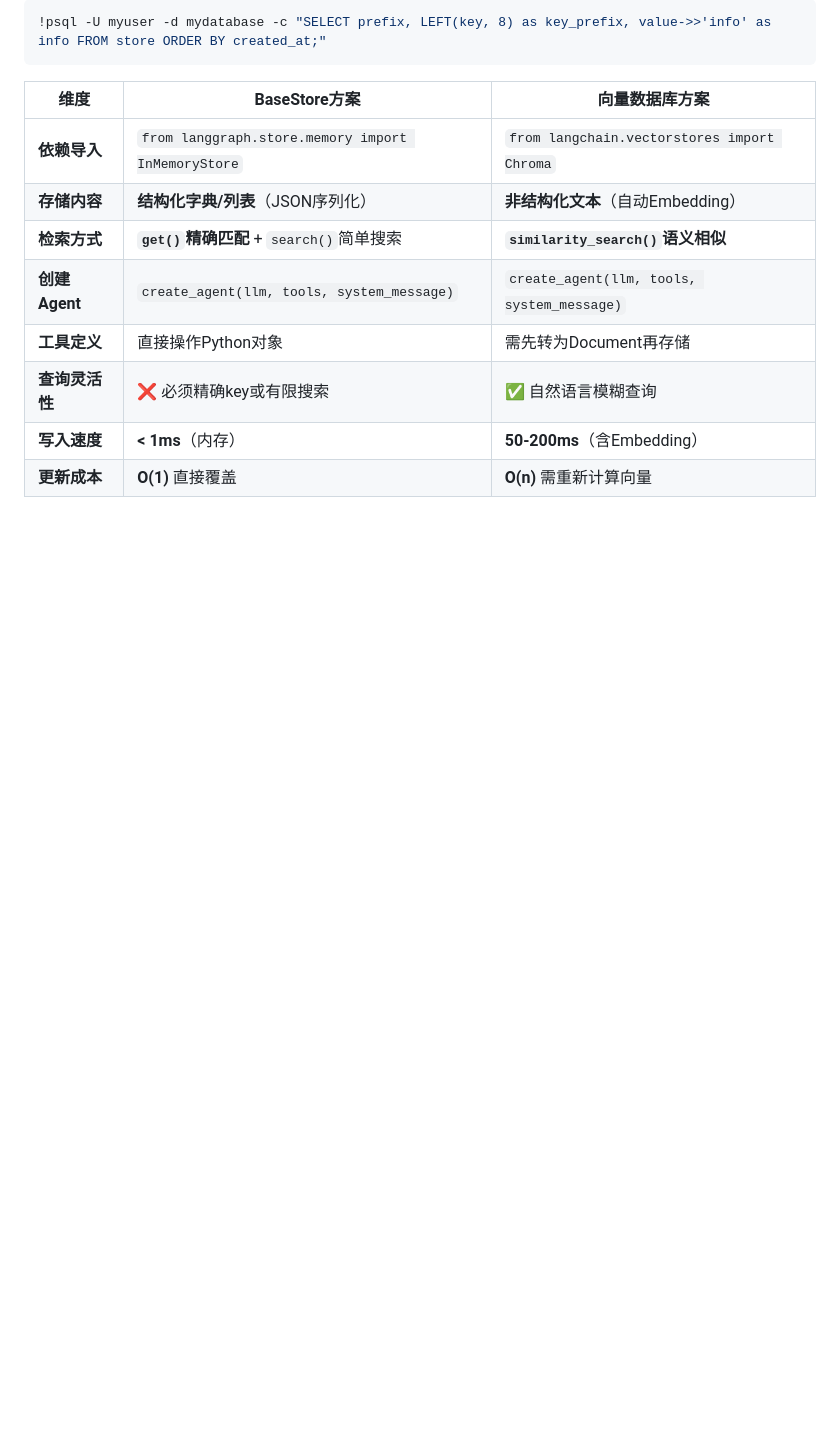
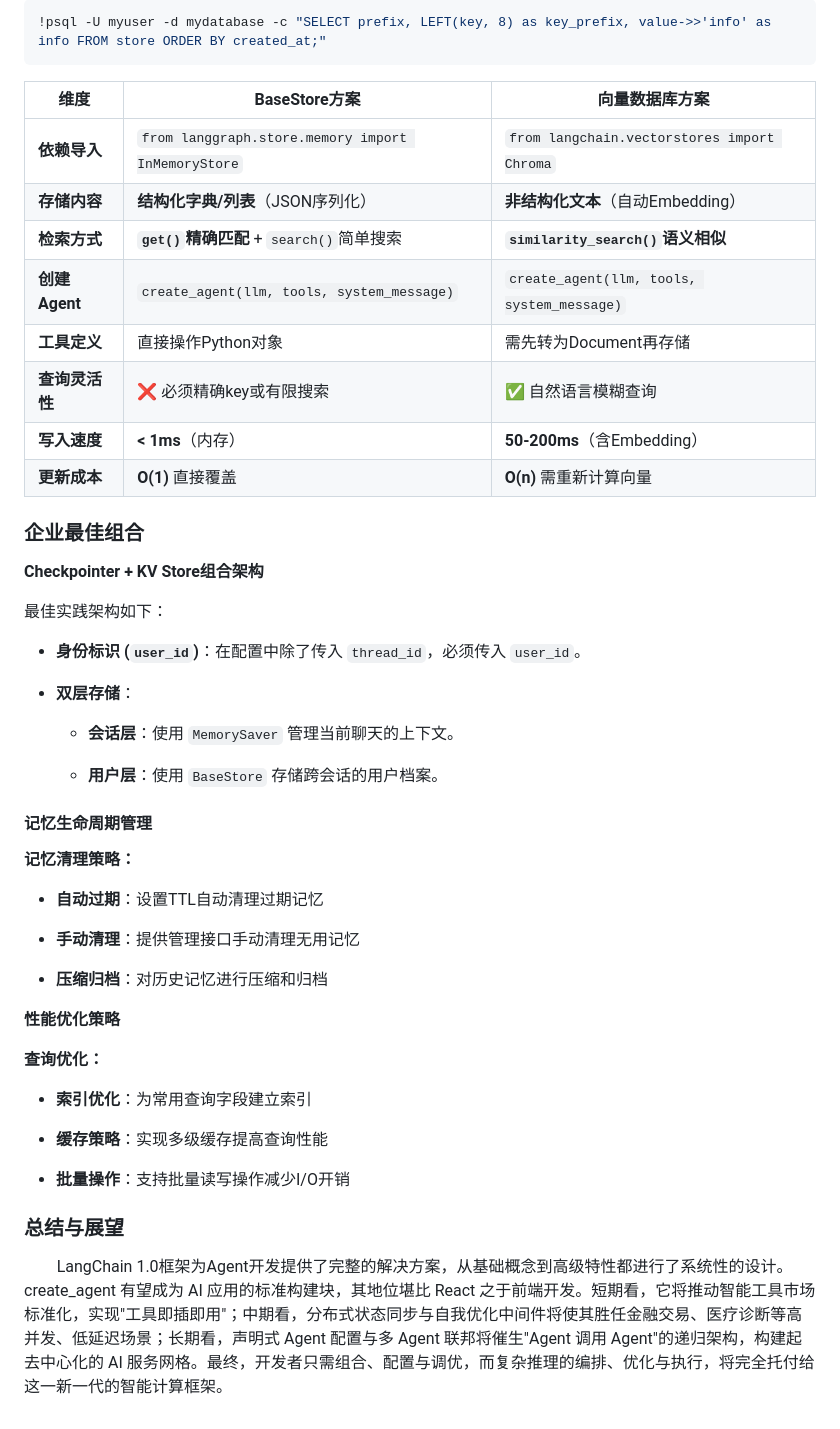
Before and after one commit to Zhanglirui001/My-Knowledge-Base, a Markdown page: 40_Notes/Agent上下文管理.md, the part around the change. GitHub-like rendering; blank space fills up the shorter version.

```diff
--- a/40_Notes/Agent上下文管理.md
+++ b/40_Notes/Agent上下文管理.md
@@ -1232,3 +1232,43 @@ run_postgres_agent()
 | **查询灵活性** | ❌ 必须精确key或有限搜索                            | ✅ 自然语言模糊查询                          |
 | **写入速度**   | **< 1ms**（内存）                                  | **50-200ms**（含Embedding）                 |
 | **更新成本**   | **O(1)** 直接覆盖                                  | **O(n)** 需重新计算向量                     |
+
+
+
+### 企业最佳组合
+
+**Checkpointer + KV Store组合架构**
+
+最佳实践架构如下：
+
+- **身份标识 (`user_id`)**：在配置中除了传入 `thread_id`，必须传入 `user_id`。
+
+- **双层存储**：
+
+  - **会话层**：使用 `MemorySaver` 管理当前聊天的上下文。
+
+  - **用户层**：使用 `BaseStore` 存储跨会话的用户档案。
+
+#### **记忆生命周期管理**
+
+**记忆清理策略：**
+
+- **自动过期**：设置TTL自动清理过期记忆
+
+- **手动清理**：提供管理接口手动清理无用记忆
+
+- **压缩归档**：对历史记忆进行压缩和归档
+
+**性能优化策略**
+
+**查询优化：**
+
+- **索引优化**：为常用查询字段建立索引
+
+- **缓存策略**：实现多级缓存提高查询性能
+
+- **批量操作**：支持批量读写操作减少I/O开销
+
+### **总结与展望**
+
+&emsp;&emsp;LangChain 1.0框架为Agent开发提供了完整的解决方案，从基础概念到高级特性都进行了系统性的设计。create_agent 有望成为 AI 应用的标准构建块，其地位堪比 React 之于前端开发。短期看，它将推动智能工具市场标准化，实现"工具即插即用"；中期看，分布式状态同步与自我优化中间件将使其胜任金融交易、医疗诊断等高并发、低延迟场景；长期看，声明式 Agent 配置与多 Agent 联邦将催生"Agent 调用 Agent"的递归架构，构建起去中心化的 AI 服务网格。最终，开发者只需组合、配置与调优，而复杂推理的编排、优化与执行，将完全托付给这一新一代的智能计算框架。
```
Also changed, not shown: 40_Notes/LangChain 1.0 Agent智能体中间件应用实战.md (added, +398 -0 lines).
